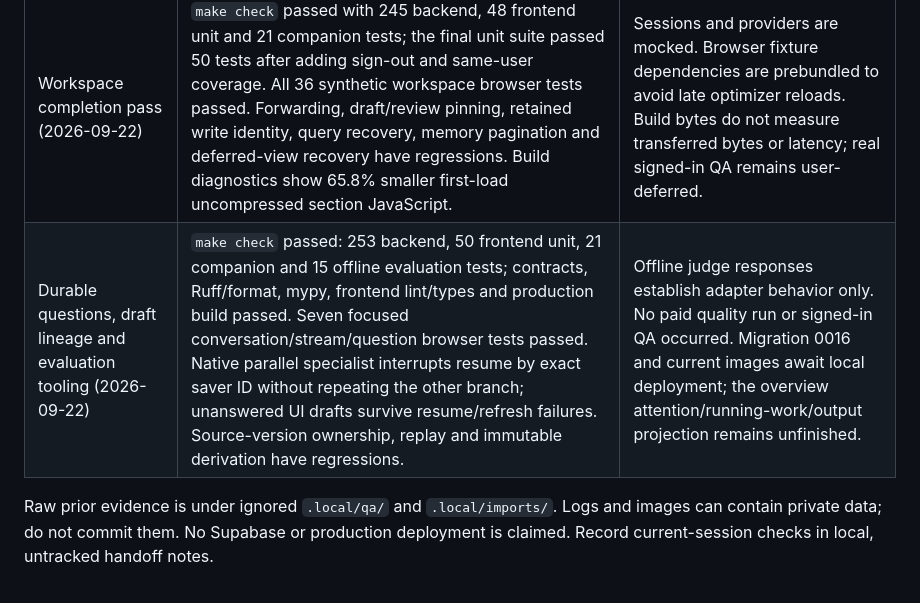
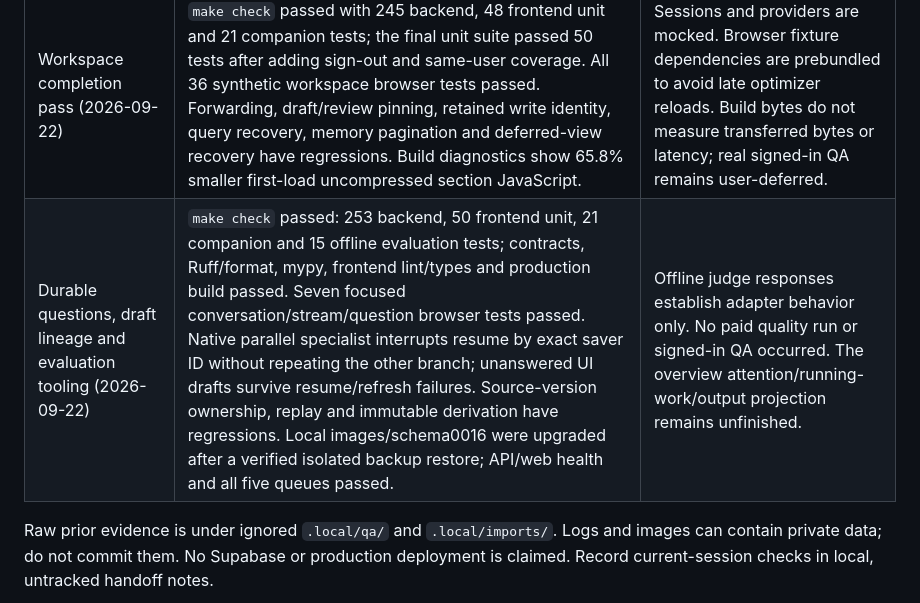
Before and after one commit to ashwinrachhavt/command-center, a Markdown page: docs/tech/engineering.md, the part around the change. GitHub-like rendering.

Commit message:
docs: record verified local review deployment

```diff
--- a/docs/tech/engineering.md
+++ b/docs/tech/engineering.md
@@ -148,7 +148,7 @@ Dated evidence, with historical checks distinguished from this implementation pa
 | Application control compatibility (2026-09-22) | `make check`: 233 backend, 4 frontend unit and 21 companion browser tests; generated contracts, Ruff/mypy, frontend lint/types and production build passed. New regressions cover exact iframe document identity, React state, the intended resume control, bounded selected choices and numeric range/step constraints. | Hands-on platform/provider QA is deferred to the user. Search-dependent/unknown widgets and cross-origin frames remain manual; no authenticated five-platform coverage or real submission is claimed. |
 | Scoped connected context (2026-09-22, `52c452b`) | 245 backend tests; generated contracts, Ruff/format and mypy passed. Synthetic provider cases cover exact owned account identity, durable request recovery, bounded Calendar/Linear/Notion context, spending, cancellation and immutable observations. Migration 0015 refuses a downgrade that would lose Calendar-list provenance. | Live provider responses and paid execution remain unverified. |
 | Workspace completion pass (2026-09-22) | `make check` passed with 245 backend, 48 frontend unit and 21 companion tests; the final unit suite passed 50 tests after adding sign-out and same-user coverage. All 36 synthetic workspace browser tests passed. Forwarding, draft/review pinning, retained write identity, query recovery, memory pagination and deferred-view recovery have regressions. Build diagnostics show 65.8% smaller first-load uncompressed section JavaScript. | Sessions and providers are mocked. Browser fixture dependencies are prebundled to avoid late optimizer reloads. Build bytes do not measure transferred bytes or latency; real signed-in QA remains user-deferred. |
-| Durable questions, draft lineage and evaluation tooling (2026-09-22) | `make check` passed: 253 backend, 50 frontend unit, 21 companion and 15 offline evaluation tests; contracts, Ruff/format, mypy, frontend lint/types and production build passed. Seven focused conversation/stream/question browser tests passed. Native parallel specialist interrupts resume by exact saver ID without repeating the other branch; unanswered UI drafts survive resume/refresh failures. Source-version ownership, replay and immutable derivation have regressions. | Offline judge responses establish adapter behavior only. No paid quality run or signed-in QA occurred. Migration 0016 and current images await local deployment; the overview attention/running-work/output projection remains unfinished. |
+| Durable questions, draft lineage and evaluation tooling (2026-09-22) | `make check` passed: 253 backend, 50 frontend unit, 21 companion and 15 offline evaluation tests; contracts, Ruff/format, mypy, frontend lint/types and production build passed. Seven focused conversation/stream/question browser tests passed. Native parallel specialist interrupts resume by exact saver ID without repeating the other branch; unanswered UI drafts survive resume/refresh failures. Source-version ownership, replay and immutable derivation have regressions. Local images/schema0016 were upgraded after a verified isolated backup restore; API/web health and all five queues passed. | Offline judge responses establish adapter behavior only. No paid quality run or signed-in QA occurred. The overview attention/running-work/output projection remains unfinished. |
 
 Raw prior evidence is under ignored `.local/qa/` and `.local/imports/`. Logs and images can contain private data; do not commit them. No Supabase or production deployment is claimed. Record current-session checks in local, untracked handoff notes.
 
```
